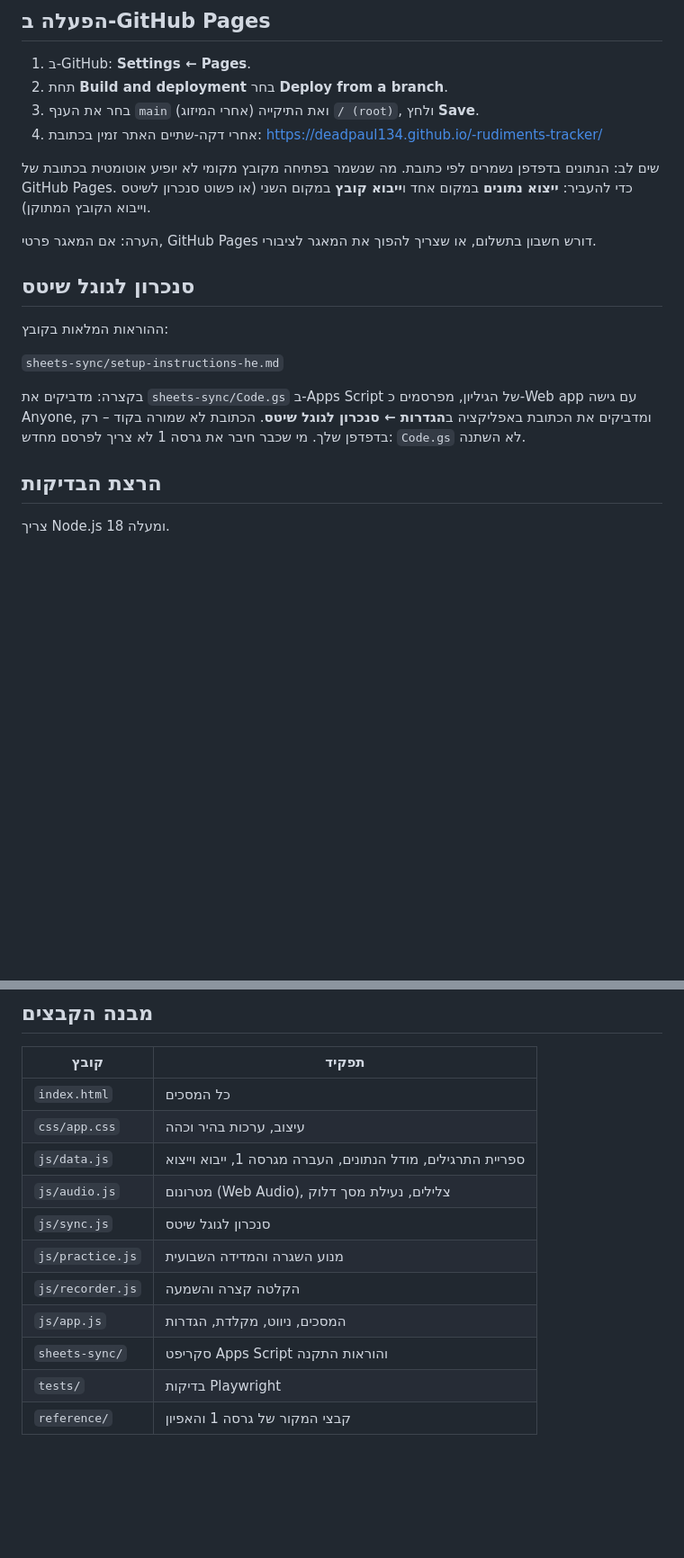
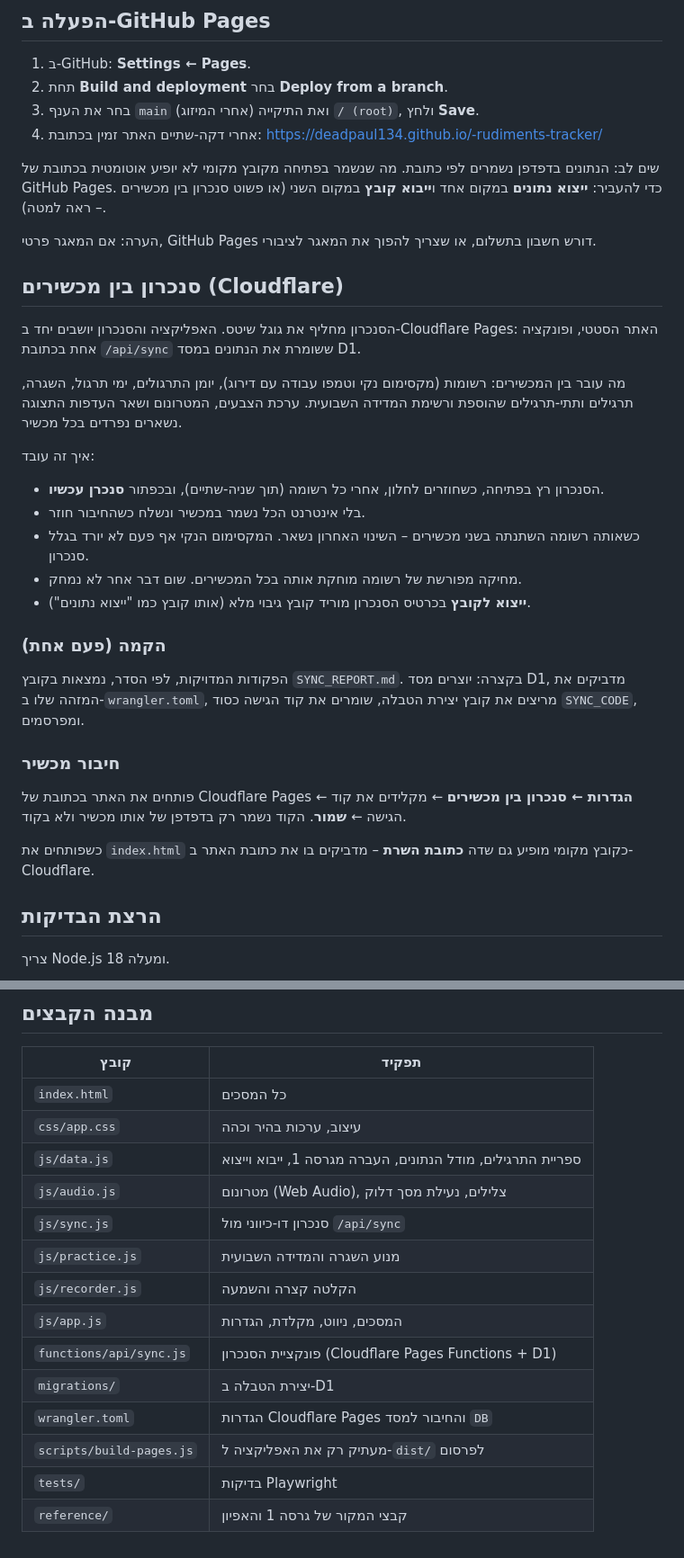
Before and after one commit to Deadpaul134/rudiments-tracker, a Markdown page: README.md, 2 parts joined by grey strips. Shown at 90% size. GitHub-like rendering; blank space fills up the shorter version.

Commit message:
Document D1 sync in README
Co-Authored-By: Claude Opus 5.5 <noreply@anthropic.com>

```diff
--- a/README.md
+++ b/README.md
@@ -41,16 +41,29 @@
 4. אחרי דקה-שתיים האתר זמין בכתובת:
    https://deadpaul134.github.io/-rudiments-tracker/
 
-שים לב: הנתונים בדפדפן נשמרים לפי כתובת. מה שנשמר בפתיחה מקובץ מקומי לא יופיע אוטומטית בכתובת של GitHub Pages. כדי להעביר: **ייצוא נתונים** במקום אחד ו**ייבוא קובץ** במקום השני (או פשוט סנכרון לשיטס וייבוא הקובץ המתוקן).
+שים לב: הנתונים בדפדפן נשמרים לפי כתובת. מה שנשמר בפתיחה מקובץ מקומי לא יופיע אוטומטית בכתובת של GitHub Pages. כדי להעביר: **ייצוא נתונים** במקום אחד ו**ייבוא קובץ** במקום השני (או פשוט סנכרון בין מכשירים – ראה למטה).
 
 הערה: אם המאגר פרטי, GitHub Pages דורש חשבון בתשלום, או שצריך להפוך את המאגר לציבורי.
 
-## סנכרון לגוגל שיטס
-ההוראות המלאות בקובץ:
+## סנכרון בין מכשירים (Cloudflare)
+הסנכרון מחליף את גוגל שיטס. האפליקציה והסנכרון יושבים יחד ב-Cloudflare Pages: האתר הסטטי, ופונקציה אחת בכתובת `/api/sync` ששומרת את הנתונים במסד D1.
 
-`sheets-sync/setup-instructions-he.md`
+מה עובר בין המכשירים: רשומות (מקסימום נקי וטמפו עבודה עם דירוג), יומן התרגולים, ימי תרגול, השגרה, תרגילים ותתי-תרגילים שהוספת ורשימת המדידה השבועית. ערכת הצבעים, המטרונום ושאר העדפות התצוגה נשארים נפרדים בכל מכשיר.
 
-בקצרה: מדביקים את `sheets-sync/Code.gs` ב-Apps Script של הגיליון, מפרסמים כ-Web app עם גישה Anyone, ומדביקים את הכתובת באפליקציה ב**הגדרות ← סנכרון לגוגל שיטס**. הכתובת לא שמורה בקוד – רק בדפדפן שלך. מי שכבר חיבר את גרסה 1 לא צריך לפרסם מחדש: `Code.gs` לא השתנה.
+איך זה עובד:
+- הסנכרון רץ בפתיחה, כשחוזרים לחלון, אחרי כל רשומה (תוך שניה-שתיים), ובכפתור **סנכרן עכשיו**.
+- בלי אינטרנט הכל נשמר במכשיר ונשלח כשהחיבור חוזר.
+- כשאותה רשומה השתנתה בשני מכשירים – השינוי האחרון נשאר. המקסימום הנקי אף פעם לא יורד בגלל סנכרון.
+- מחיקה מפורשת של רשומה מוחקת אותה בכל המכשירים. שום דבר אחר לא נמחק.
+- **ייצוא לקובץ** בכרטיס הסנכרון מוריד קובץ גיבוי מלא (אותו קובץ כמו "ייצוא נתונים").
+
+### הקמה (פעם אחת)
+הפקודות המדויקות, לפי הסדר, נמצאות בקובץ `SYNC_REPORT.md`. בקצרה: יוצרים מסד D1, מדביקים את המזהה שלו ב-`wrangler.toml`, מריצים את קובץ יצירת הטבלה, שומרים את קוד הגישה כסוד `SYNC_CODE`, ומפרסמים.
+
+### חיבור מכשיר
+פותחים את האתר בכתובת של Cloudflare Pages ← **הגדרות ← סנכרון בין מכשירים** ← מקלידים את קוד הגישה ← **שמור**. הקוד נשמר רק בדפדפן של אותו מכשיר ולא בקוד.
+
+כשפותחים את `index.html` כקובץ מקומי מופיע גם שדה **כתובת השרת** – מדביקים בו את כתובת האתר ב-Cloudflare.
 
 ## הרצת הבדיקות
 צריך Node.js 18 ומעלה.
@@ -78,10 +91,13 @@ npm run screenshots
 | `css/app.css` | עיצוב, ערכות בהיר וכהה |
 | `js/data.js` | ספריית התרגילים, מודל הנתונים, העברה מגרסה 1, ייבוא וייצוא |
 | `js/audio.js` | מטרונום (Web Audio), צלילים, נעילת מסך דלוק |
-| `js/sync.js` | סנכרון לגוגל שיטס |
+| `js/sync.js` | סנכרון דו-כיווני מול `/api/sync` |
 | `js/practice.js` | מנוע השגרה והמדידה השבועית |
 | `js/recorder.js` | הקלטה קצרה והשמעה |
 | `js/app.js` | המסכים, ניווט, מקלדת, הגדרות |
-| `sheets-sync/` | סקריפט Apps Script והוראות התקנה |
+| `functions/api/sync.js` | פונקציית הסנכרון (Cloudflare Pages Functions + D1) |
+| `migrations/` | יצירת הטבלה ב-D1 |
+| `wrangler.toml` | הגדרות Cloudflare Pages והחיבור למסד `DB` |
+| `scripts/build-pages.js` | מעתיק רק את האפליקציה ל-`dist/` לפרסום |
 | `tests/` | בדיקות Playwright |
 | `reference/` | קבצי המקור של גרסה 1 והאפיון |
```
Also changed, not shown: other parts of README.md (+3 -3 lines).
